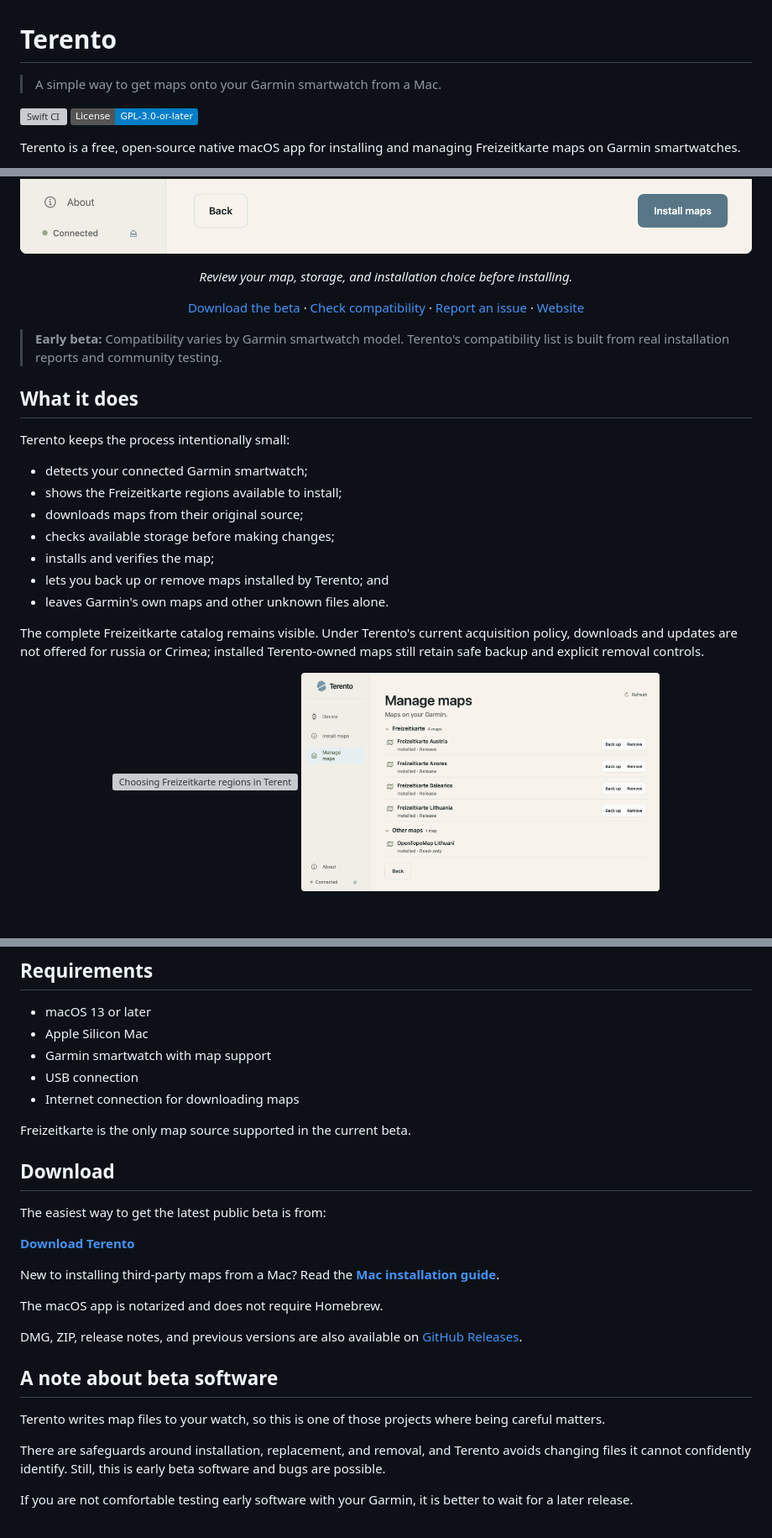
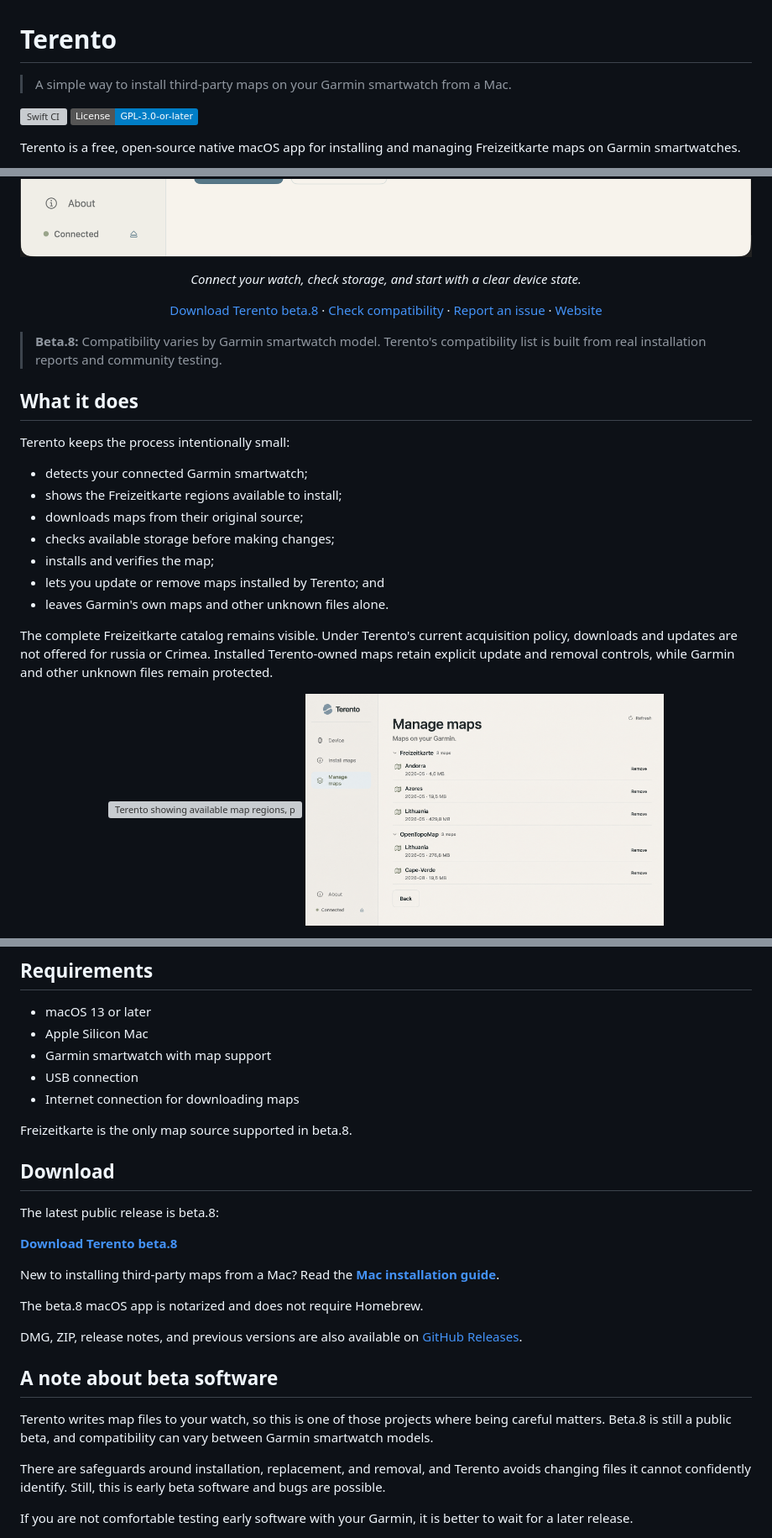
Before and after one commit to VooZ2/terento, a Markdown page: README.md, 3 parts joined by grey strips. Shown at 84% size. Drawn GitHub-style; pictures changed too: .github/assets/terento-manage-maps.png, .github/assets/terento-your-garmin.png (added); badges without logos; blank space fills up the shorter version; grey boxes are pictures that could not be loaded.

Commit message:
docs: refresh README for beta.8

```diff
--- a/README.md
+++ b/README.md
@@ -1,6 +1,6 @@
 # Terento
 
-> A simple way to get maps onto your Garmin smartwatch from a Mac.
+> A simple way to install third-party maps on your Garmin smartwatch from a Mac.
 
 [![Swift CI](https://github.com/VooZ2/terento/actions/workflows/swift-ci.yml/badge.svg?branch=beta)](https://github.com/VooZ2/terento/actions/workflows/swift-ci.yml)
 [![License: GPL-3.0-or-later](https://img.shields.io/badge/License-GPL--3.0--or--later-blue.svg)](LICENSE)
@@ -18,18 +18,18 @@ Garmin stores its map files.
 
 <p align="center">
   <img
-    src=".github/assets/terento-ready-to-install.png"
-    alt="Terento showing a selected map, available storage, and the Install maps action"
+    src=".github/assets/terento-your-garmin.png"
+    alt="Terento showing a connected Garmin smartwatch and ready device state"
     width="100%"
   >
 </p>
 
 <p align="center">
-  <em>Review your map, storage, and installation choice before installing.</em>
+  <em>Connect your watch, check storage, and start with a clear device state.</em>
 </p>
 
 <p align="center">
-  <a href="https://terento.app/download/?utm_source=github&utm_medium=referral&utm_campaign=repository&utm_content=readme_top_download">Download the beta</a>
+  <a href="https://terento.app/download/?utm_source=github&utm_medium=referral&utm_campaign=repository&utm_content=readme_top_download">Download Terento beta.8</a>
   ·
   <a href="https://terento.app/compatibility/?utm_source=github&utm_medium=referral&utm_campaign=repository&utm_content=readme_top_compatibility">Check compatibility</a>
   ·
@@ -38,7 +38,7 @@ Garmin stores its map files.
   <a href="https://terento.app/?utm_source=github&utm_medium=referral&utm_campaign=repository&utm_content=readme_top_website">Website</a>
 </p>
 
-> **Early beta:** Compatibility varies by Garmin smartwatch model. Terento's
+> **Beta.8:** Compatibility varies by Garmin smartwatch model. Terento's
 > compatibility list is built from real installation reports and community
 > testing.
 
@@ -51,22 +51,22 @@ Terento keeps the process intentionally small:
 - downloads maps from their original source;
 - checks available storage before making changes;
 - installs and verifies the map;
-- lets you back up or remove maps installed by Terento; and
+- lets you update or remove maps installed by Terento; and
 - leaves Garmin's own maps and other unknown files alone.
 
 The complete Freizeitkarte catalog remains visible. Under Terento's current
 acquisition policy, downloads and updates are not offered for russia or
-Crimea; installed Terento-owned maps still retain safe backup and explicit
-removal controls.
+Crimea. Installed Terento-owned maps retain explicit update and removal
+controls, while Garmin and other unknown files remain protected.
 
 <p align="center">
   <img
     src=".github/assets/terento-install-maps.png"
-    alt="Choosing Freizeitkarte regions in Terento"
+    alt="Terento showing available map regions, providers, and Garmin storage"
     width="49%"
   >
   <img
     src=".github/assets/terento-manage-maps.png"
-    alt="Managing installed maps in Terento"
+    alt="Terento showing installed maps grouped by provider"
     width="49%"
   >
@@ -115,18 +127,18 @@ works.
 - USB connection
 - Internet connection for downloading maps
 
-Freizeitkarte is the only map source supported in the current beta.
+Freizeitkarte is the only map source supported in beta.8.
 
 ## Download
 
-The easiest way to get the latest public beta is from:
+The latest public release is beta.8:
 
-**[Download Terento](https://terento.app/download/?utm_source=github&utm_medium=referral&utm_campaign=repository&utm_content=readme_download)**
+**[Download Terento beta.8](https://terento.app/download/?utm_source=github&utm_medium=referral&utm_campaign=repository&utm_content=readme_download)**
 
 New to installing third-party maps from a Mac? Read the
 **[Mac installation guide](https://terento.app/guides/install-garmin-maps-mac)**.
 
-The macOS app is notarized and does not require Homebrew.
+The beta.8 macOS app is notarized and does not require Homebrew.
 
 DMG, ZIP, release notes, and previous versions are also available on
 [GitHub Releases](https://github.com/VooZ2/terento/releases).
@@ -134,7 +146,8 @@ DMG, ZIP, release notes, and previous versions are also available on
 ## A note about beta software
 
 Terento writes map files to your watch, so this is one of those projects where
-being careful matters.
+being careful matters. Beta.8 is still a public beta, and compatibility can
+vary between Garmin smartwatch models.
 
 There are safeguards around installation, replacement, and removal, and
 Terento avoids changing files it cannot confidently identify. Still, this is
```
Also changed, not shown: other parts of README.md (+14 -5 lines), 2 other files.
